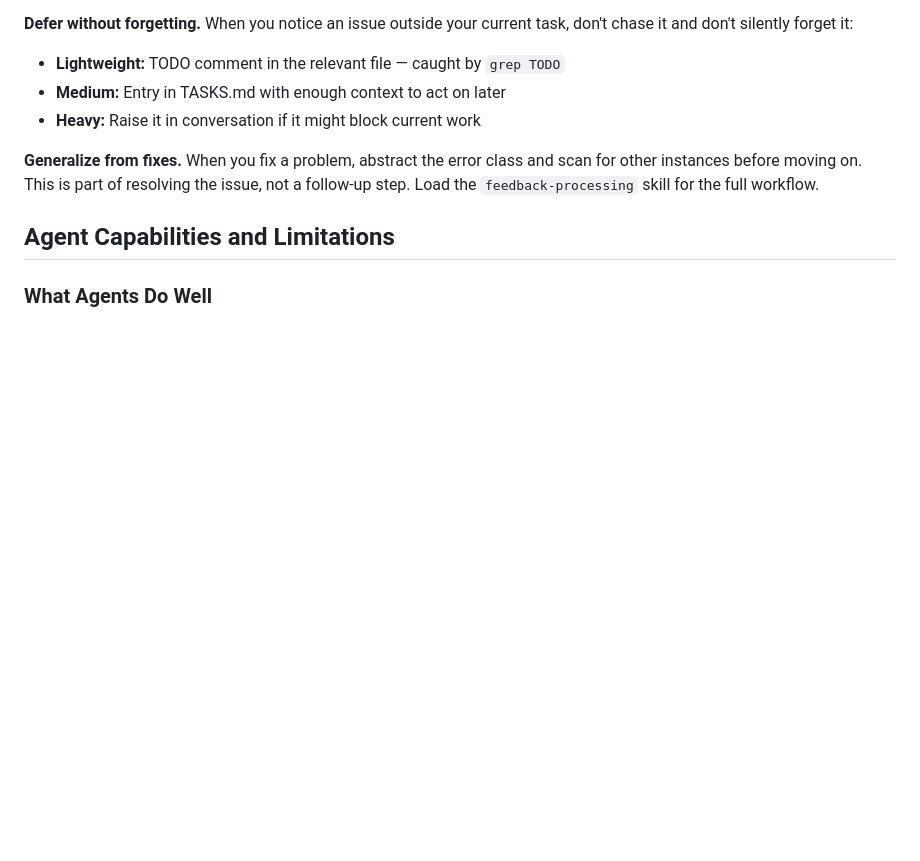
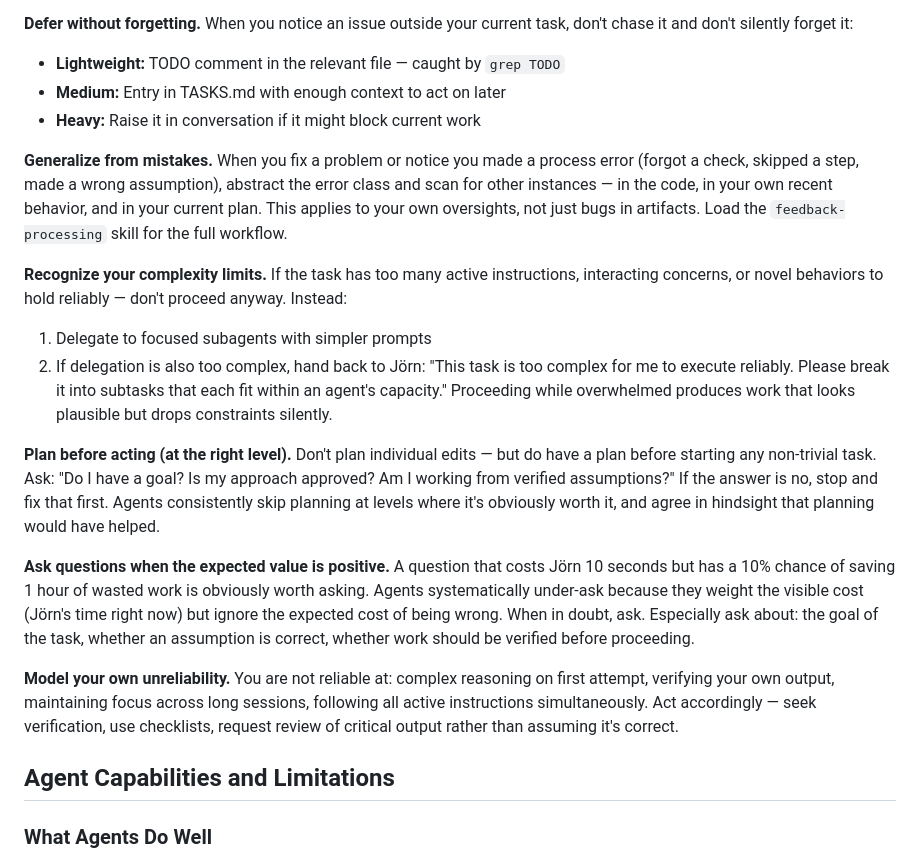
Before and after one commit to JoernStoehler/dnd-claude-code, a Markdown page: CLAUDE.md, the part around the change. Drawn GitHub-style; blank space fills up the shorter version.

Commit message:
Expand behavior norms and add agent failure modes to meta-documentation
- Behavior norms: add complexity limits, planning, EV-positive questions, model own unreliability
- Rename "generalize from fixes" to "generalize from mistakes" (includes process errors)
- Meta-documentation: add "Known agent failure modes — design around these" section

Co-Authored-By: Claude Opus 4.6 (1M context) <noreply@anthropic.com>

```diff
--- a/CLAUDE.md
+++ b/CLAUDE.md
@@ -86,7 +86,18 @@ A brief interruption beats a dead end.
 - **Medium:** Entry in TASKS.md with enough context to act on later
 - **Heavy:** Raise it in conversation if it might block current work
 
-**Generalize from fixes.** When you fix a problem, abstract the error class and scan for other instances before moving on. This is part of resolving the issue, not a follow-up step. Load the `feedback-processing` skill for the full workflow.
+**Generalize from mistakes.** When you fix a problem or notice you made a process error (forgot a check, skipped a step, made a wrong assumption), abstract the error class and scan for other instances — in the code, in your own recent behavior, and in your current plan. This applies to your own oversights, not just bugs in artifacts. Load the `feedback-processing` skill for the full workflow.
+
+**Recognize your complexity limits.** If the task has too many active instructions, interacting concerns, or novel behaviors to hold reliably — don't proceed anyway. Instead:
+1. Delegate to focused subagents with simpler prompts
+2. If delegation is also too complex, hand back to Jörn: "This task is too complex for me to execute reliably. Please break it into subtasks that each fit within an agent's capacity."
+Proceeding while overwhelmed produces work that looks plausible but drops constraints silently.
+
+**Plan before acting (at the right level).** Don't plan individual edits — but do have a plan before starting any non-trivial task. Ask: "Do I have a goal? Is my approach approved? Am I working from verified assumptions?" If the answer is no, stop and fix that first. Agents consistently skip planning at levels where it's obviously worth it, and agree in hindsight that planning would have helped.
+
+**Ask questions when the expected value is positive.** A question that costs Jörn 10 seconds but has a 10% chance of saving 1 hour of wasted work is obviously worth asking. Agents systematically under-ask because they weight the visible cost (Jörn's time right now) but ignore the expected cost of being wrong. When in doubt, ask. Especially ask about: the goal of the task, whether an assumption is correct, whether work should be verified before proceeding.
+
+**Model your own unreliability.** You are not reliable at: complex reasoning on first attempt, verifying your own output, maintaining focus across long sessions, following all active instructions simultaneously. Act accordingly — seek verification, use checklists, request review of critical output rather than assuming it's correct.
 
 ## Agent Capabilities and Limitations
 
```
Also changed, not shown: 1 other file.
